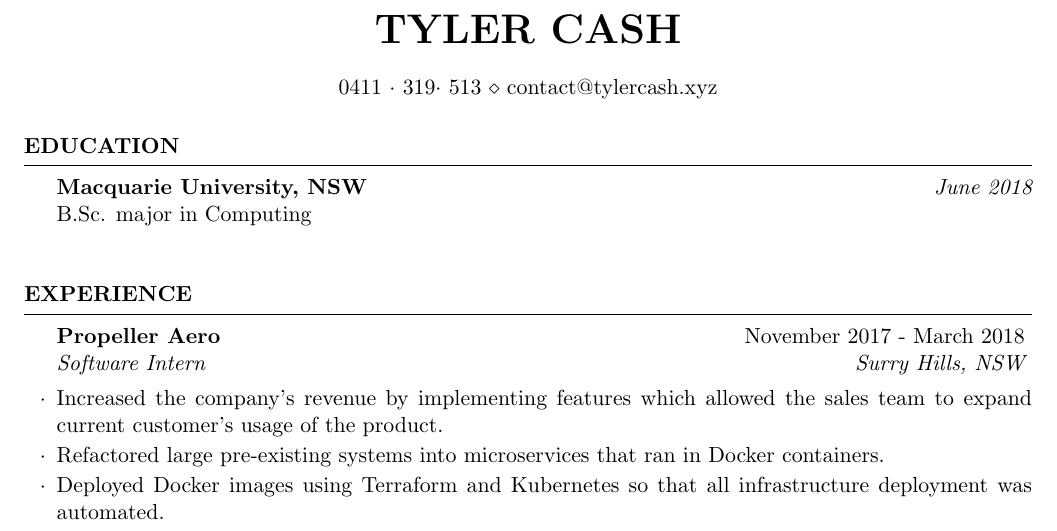
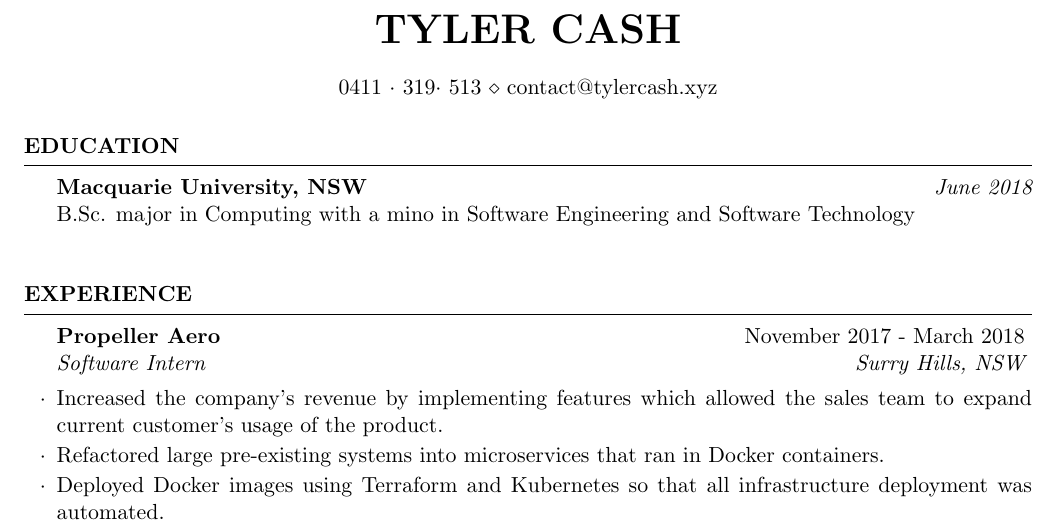
Before and after one commit to Tyler-Cash/Latex-Resume, a LaTeX CV (resume.tex): part of the page, cut so that both start at the same text. Compiled offline with pdfLaTeX.

Commit message:
Updated degree title

```diff
--- a/resume.tex
+++ b/resume.tex
@@ -36,7 +36,7 @@
 \begin{rSection}{Education}
 
 {\bf Macquarie University, NSW} \hfill {\em June 2018} \\
-B.Sc. major in Computing \\
+B.Sc. major in Computing with a mino in Software Engineering and Software Technology\\
 
 \end{rSection}
 
```
